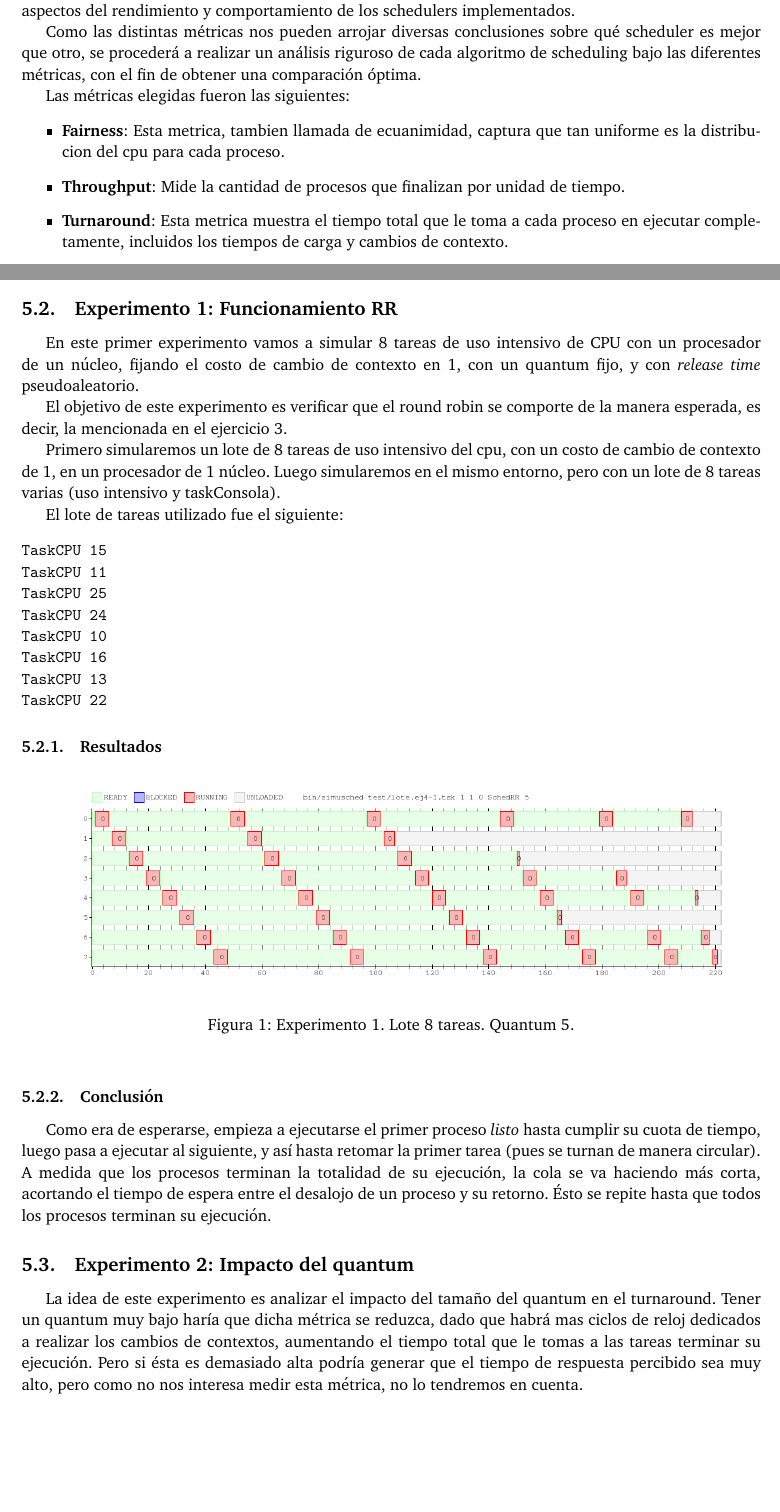
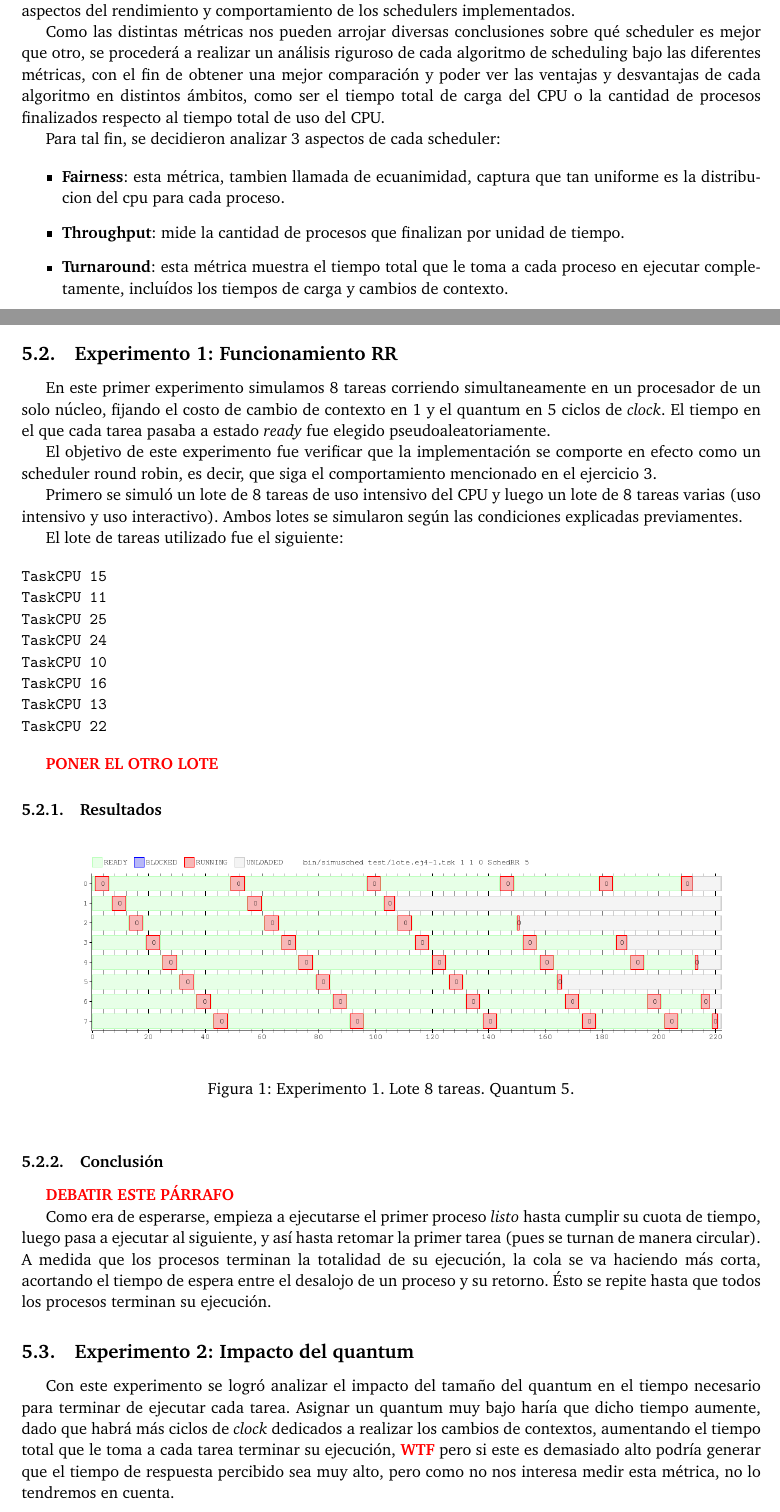
Before and after one commit to lvuotto/so-tps, a LaTeX paper (tp1/informe/informe.tex): two parts of pages 3 and 6 of 11, joined at a grey line, cut so that both start at the same text, the shorter picture padded with empty space. Compiled offline with pdfLaTeX.

Commit message:
Revisión del informe.
Se trató de unificar los tiempos y pulir un poco la redacción en general.
Falta decidir algunas cosas marcadas en el informe y borrar las partes
innecesarias.

```diff
--- a/tp1/informe/informe.tex
+++ b/tp1/informe/informe.tex
@@ -90,22 +90,20 @@ los schedulers implementados.
 Como las distintas métricas nos pueden arrojar diversas conclusiones sobre
 qué scheduler es mejor que otro, se procederá a realizar un análisis
 riguroso de cada algoritmo de scheduling bajo las diferentes métricas, con
-el fin de obtener una comparación óptima.
+el fin de obtener una mejor comparación y poder ver las ventajas y
+desvantajas de cada algoritmo en distintos ámbitos, como ser el tiempo total
+de carga del CPU o la cantidad de procesos finalizados respecto al tiempo
+total de uso del CPU.
 
-Las métricas elegidas fueron las siguientes:
+Para tal fin, se decidieron analizar 3 aspectos de cada scheduler:
+
 \begin{itemize}
-
-\item \textbf{Fairness}: Esta metrica, tambien llamada de ecuanimidad,
-captura que tan uniforme es la distribucion del cpu para
-cada proceso.
-
-\item \textbf{Throughput}: Mide la cantidad de procesos que
-finalizan por unidad de tiempo.
-
-\item \textbf{Turnaround}: Esta metrica muestra el tiempo total que le toma
-a cada proceso en ejecutar completamente, incluidos los tiempos de carga y
-cambios de contexto.
-
-
+  \item \textbf{Fairness}: esta métrica, tambien llamada de ecuanimidad,
+  captura que tan uniforme es la distribucion del cpu para cada proceso.
+  \item \textbf{Throughput}: mide la cantidad de procesos que finalizan por
+  unidad de tiempo.
+  \item \textbf{Turnaround}: esta métrica muestra el tiempo total que le
+  toma a cada proceso en ejecutar completamente, incluídos los tiempos de
+  carga y cambios de contexto.
 \end{itemize}
 \newpage
@@ -201,16 +198,17 @@ scheduler.
 
 \subsection{Experimento 1: Funcionamiento RR}
-En este primer experimento vamos a simular 8 tareas de uso intensivo de CPU
-con un procesador de un núcleo, fijando el costo de cambio de contexto en 1,
-con un quantum fijo, y con \textit{release time} pseudoaleatorio.
+En este primer experimento simulamos 8 tareas corriendo simultaneamente en
+un procesador de un solo núcleo, fijando el costo de cambio de contexto en 1
+y el quantum en 5 ciclos de \textit{clock}. El tiempo en el que cada tarea
+pasaba a estado \textit{ready} fue elegido pseudoaleatoriamente.
 
-El objetivo de este experimento es verificar que el round robin se comporte
-de la manera esperada, es decir, la mencionada en el ejercicio 3.
+El objetivo de este experimento fue verificar que la implementación se
+comporte en efecto como un scheduler round robin, es decir, que siga el
+comportamiento mencionado en el ejercicio 3.
 
-Primero simularemos un lote de 8 tareas de uso intensivo del cpu, con un
-costo de cambio de contexto de 1, en un procesador de 1 núcleo. Luego
-simularemos en el mismo entorno, pero con un lote de 8 tareas varias (uso
-intensivo y  taskConsola).
+Primero se simuló un lote de 8 tareas de uso intensivo del CPU y luego un
+lote de 8 tareas varias (uso intensivo y uso interactivo). Ambos lotes se
+simularon según las condiciones explicadas previamentes.
 
 El lote de tareas utilizado fue el siguiente:
 
@@ -225,6 +223,8 @@ TaskCPU 13
 TaskCPU 22
 \end{verbatim}
 
+\textbf{\textcolor{red}{PONER EL OTRO LOTE}}
+
 \subsubsection{Resultados}
 \begin{figure}[htb]
 \begin{center}
@@ -234,20 +234,26 @@ TaskCPU 22
 \end{figure}
 
 \subsubsection{Conclusión}
+
+\textcolor{red}{\textbf{DEBATIR ESTE PÁRRAFO}}
+
 Como era de esperarse, empieza a ejecutarse el primer proceso \textit{listo}
 hasta cumplir su cuota de tiempo, luego pasa a ejecutar al siguiente, y así
 hasta retomar la primer tarea (pues se turnan de manera circular). A medida
-que los procesos terminan la totalidad de su ejecución, la cola se va haciendo más corta,
-acortando el tiempo de espera entre el desalojo de un proceso y su retorno.
-Ésto se repite hasta que todos los procesos terminan su ejecución.
+que los procesos terminan la totalidad de su ejecución, la cola se va
+haciendo más corta, acortando el tiempo de espera entre el desalojo de un
+proceso y su retorno. Ésto se repite hasta que todos los procesos terminan
+su ejecución.
 
 \subsection{Experimento 2: Impacto del quantum}
-La idea de este experimento es analizar el impacto del tamaño del quantum en el turnaround. Tener un quantum muy bajo haría que dicha métrica se reduzca,
-dado que habrá mas ciclos de reloj dedicados a realizar los cambios de
-contextos, aumentando el tiempo total que le tomas a las tareas terminar su
-ejecución. Pero si ésta es demasiado alta podría generar que el tiempo de
-respuesta percibido sea muy alto, pero como no nos interesa medir esta
-métrica, no lo tendremos en cuenta.
+Con este experimento se logró analizar el impacto del tamaño del quantum en
+el tiempo necesario para terminar de ejecutar cada tarea. Asignar un quantum
+muy bajo haría que dicho tiempo aumente, dado que habrá más ciclos de
+\textit{clock} dedicados a realizar los cambios de contextos, aumentando el
+tiempo total que le toma a cada tarea terminar su ejecución,
+\textcolor{red}{\textbf{WTF}} pero si este es demasiado alto podría generar
+que el tiempo de respuesta percibido sea muy alto, pero como no nos interesa
+medir esta métrica, no lo tendremos en cuenta.
 
 Analizaremos primero comparativamente en un procesador de un núcleo, con el
 mismo lote de tareas, variando el quantum.
```
Also changed, not shown: tp1/informe/informe.tex (110 more changed lines).
